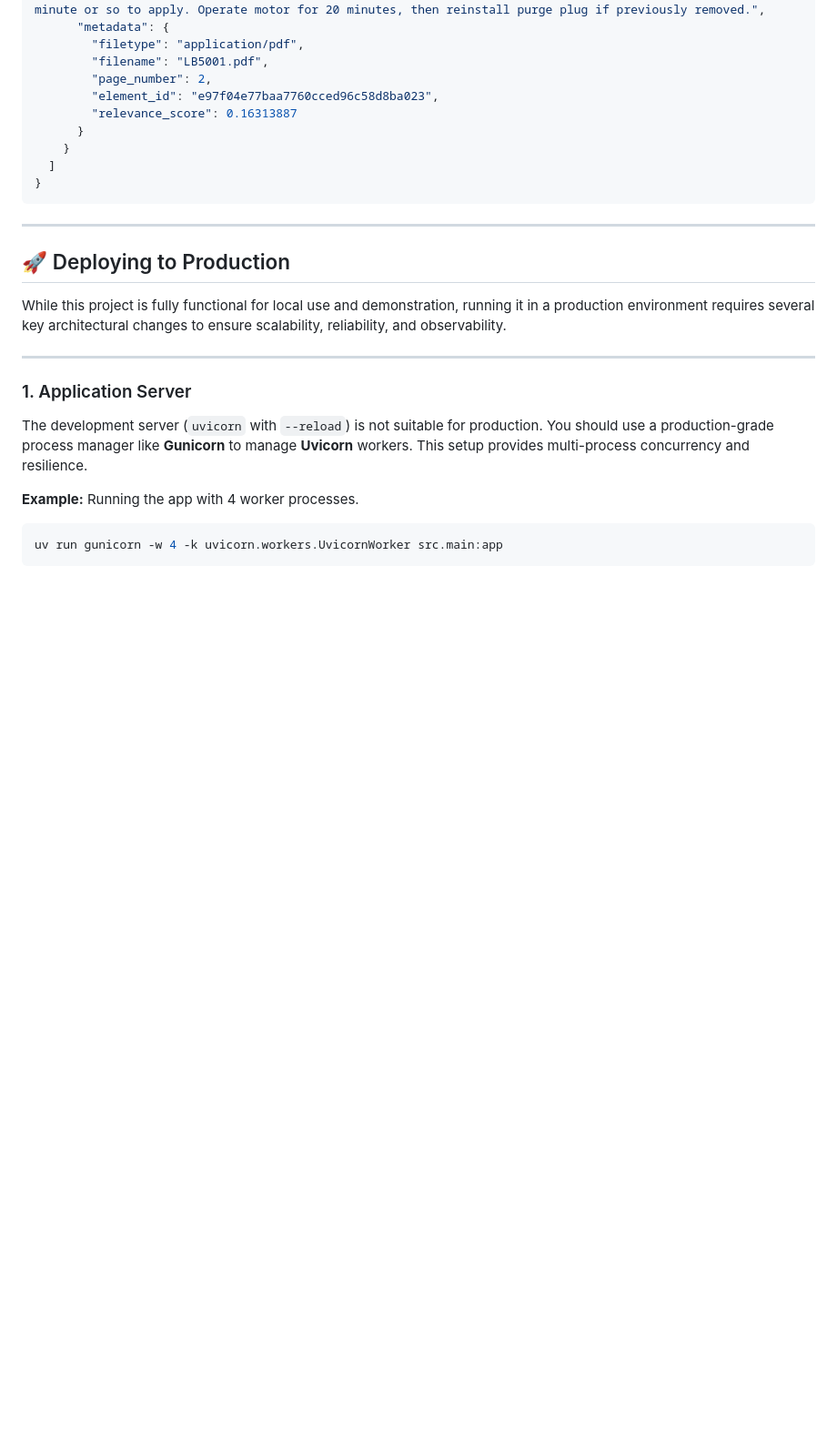
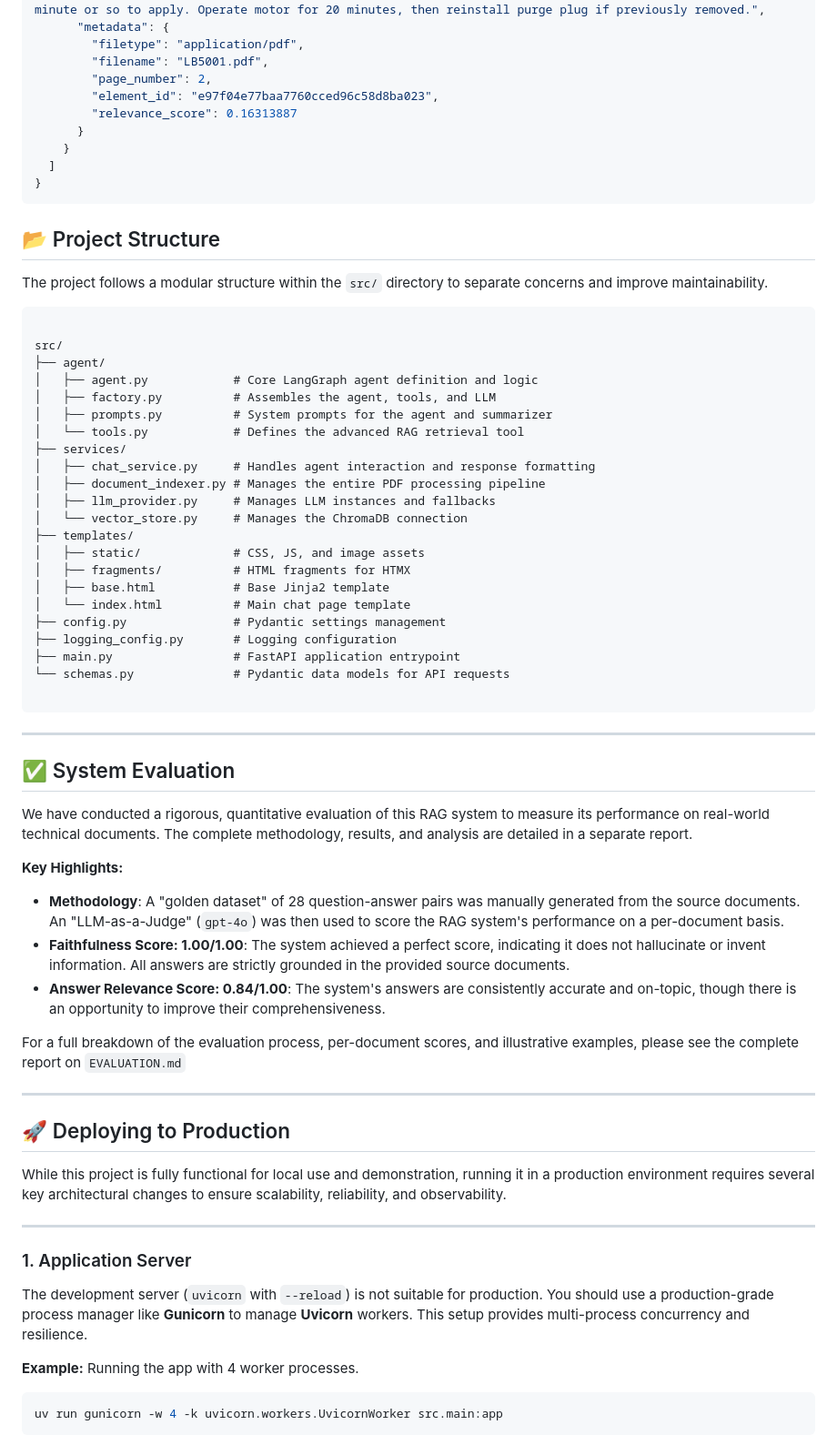
Before and after one commit to m-lourenco0/rag-document-assistant, a Markdown page: README.md, the part around the change printed below. Shown: that part at 91% size. Rendered like a GitHub page; blank space fills up the shorter version.

````diff
--- a/README.md
+++ b/README.md
@@ -249,6 +277,49 @@ curl -X 'POST' \
   ]
 }
 ```
+
+## 📂 Project Structure
+
+The project follows a modular structure within the `src/` directory to separate concerns and improve maintainability.
+
+```
+
+src/
+├── agent/
+│   ├── agent.py            # Core LangGraph agent definition and logic
+│   ├── factory.py          # Assembles the agent, tools, and LLM
+│   ├── prompts.py          # System prompts for the agent and summarizer
+│   └── tools.py            # Defines the advanced RAG retrieval tool
+├── services/
+│   ├── chat_service.py     # Handles agent interaction and response formatting
+│   ├── document_indexer.py # Manages the entire PDF processing pipeline
+│   ├── llm_provider.py     # Manages LLM instances and fallbacks
+│   └── vector_store.py     # Manages the ChromaDB connection
+├── templates/
+│   ├── static/             # CSS, JS, and image assets
+│   ├── fragments/          # HTML fragments for HTMX
+│   ├── base.html           # Base Jinja2 template
+│   └── index.html          # Main chat page template
+├── config.py               # Pydantic settings management
+├── logging_config.py       # Logging configuration
+├── main.py                 # FastAPI application entrypoint
+└── schemas.py              # Pydantic data models for API requests
+
+```
+
+-----
+
+## ✅ System Evaluation
+
+We have conducted a rigorous, quantitative evaluation of this RAG system to measure its performance on real-world technical documents. The complete methodology, results, and analysis are detailed in a separate report.
+
+**Key Highlights:**
+
+* **Methodology**: A "golden dataset" of 28 question-answer pairs was manually generated from the source documents. An "LLM-as-a-Judge" (`gpt-4o`) was then used to score the RAG system's performance on a per-document basis.
+* **Faithfulness Score: 1.00/1.00**: The system achieved a perfect score, indicating it does not hallucinate or invent information. All answers are strictly grounded in the provided source documents.
+* **Answer Relevance Score: 0.84/1.00**: The system's answers are consistently accurate and on-topic, though there is an opportunity to improve their comprehensiveness.
+
+For a full breakdown of the evaluation process, per-document scores, and illustrative examples, please see the complete report on `EVALUATION.md`
 
 -----
 
````
Also changed, not shown: other parts of README.md (+38 -25 lines).
